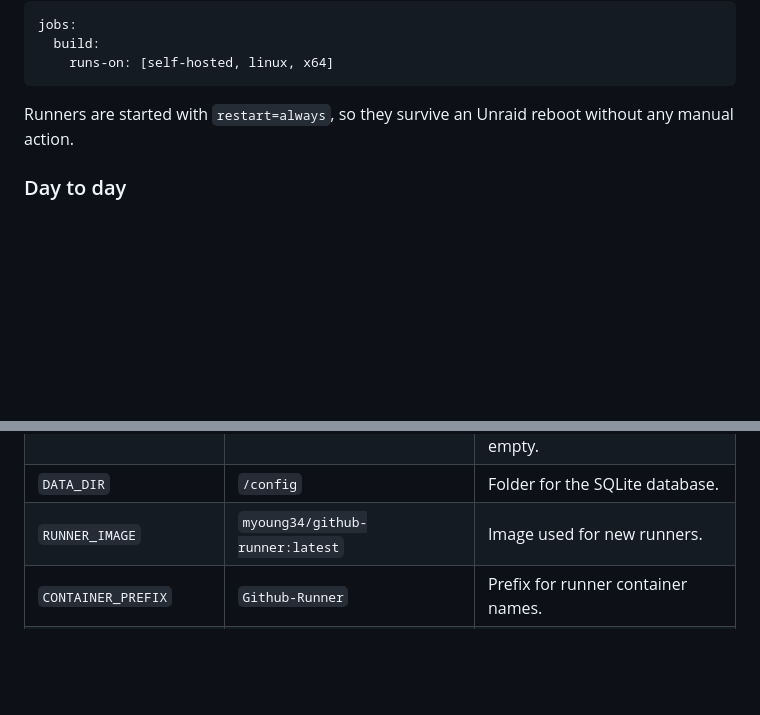
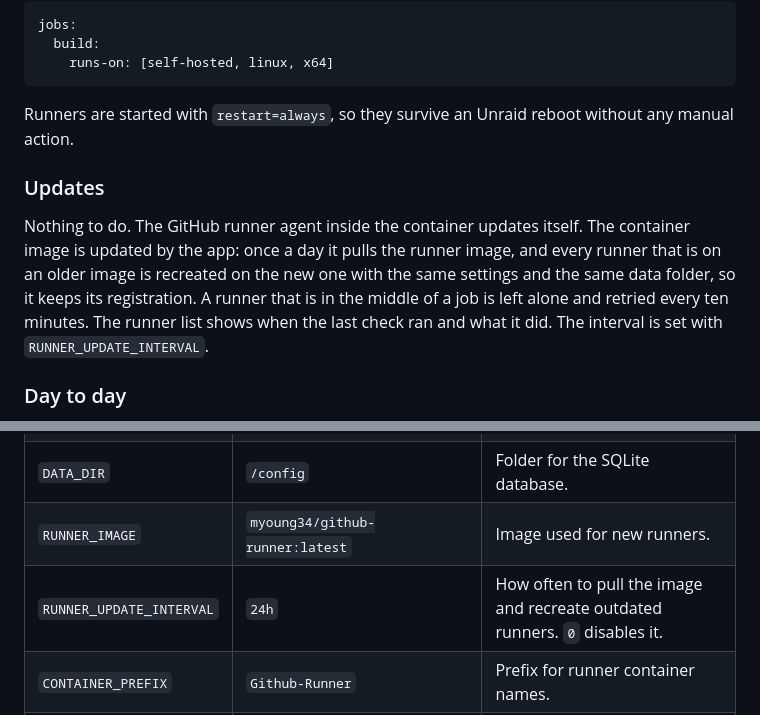
Before and after one commit to Klice/unraid-runner-manager, a Markdown page: README.md, 2 parts joined by grey strips. Rendered like a GitHub page; blank space fills up the shorter version.

Commit message:
docs: describe automatic image updates

```diff
--- a/README.md
+++ b/README.md
@@ -51,6 +51,10 @@ jobs:
 
 Runners are started with `restart=always`, so they survive an Unraid reboot without any manual action.
 
+### Updates
+
+Nothing to do. The GitHub runner agent inside the container updates itself. The container image is updated by the app: once a day it pulls the runner image, and every runner that is on an older image is recreated on the new one with the same settings and the same data folder, so it keeps its registration. A runner that is in the middle of a job is left alone and retried every ten minutes. The runner list shows when the last check ran and what it did. The interval is set with `RUNNER_UPDATE_INTERVAL`.
+
 ### Day to day
 
 - The **Runners** page refreshes on its own and mirrors the container state: running, stopped, paused, or creating. Use the buttons on each row to stop, start, or resume a runner.
@@ -80,6 +84,7 @@ The app runs as root inside its container because the runner image writes root-o
 | `RUNNER_DATA_HOST_ROOT` | detected | Host path of the runner data root. Detected from the container's own mounts when empty. |
 | `DATA_DIR` | `/config` | Folder for the SQLite database. |
 | `RUNNER_IMAGE` | `myoung34/github-runner:latest` | Image used for new runners. |
+| `RUNNER_UPDATE_INTERVAL` | `24h` | How often to pull the image and recreate outdated runners. `0` disables it. |
 | `CONTAINER_PREFIX` | `Github-Runner` | Prefix for runner container names. |
 | `UNRAID_HOSTNAME` | `Tower` | Passed to runners as `HOST_HOSTNAME`. |
 | `TZ` | `UTC` | Timezone passed to runners. |
```
